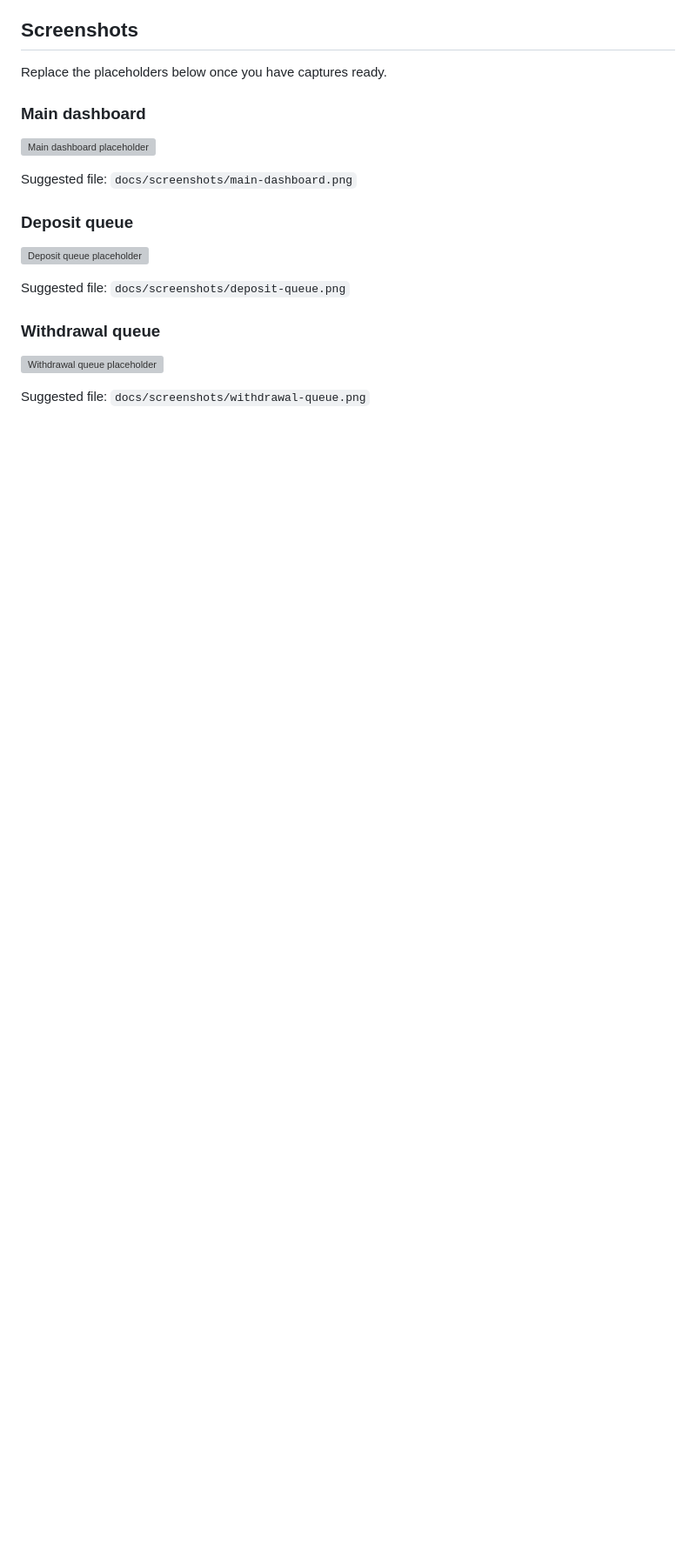
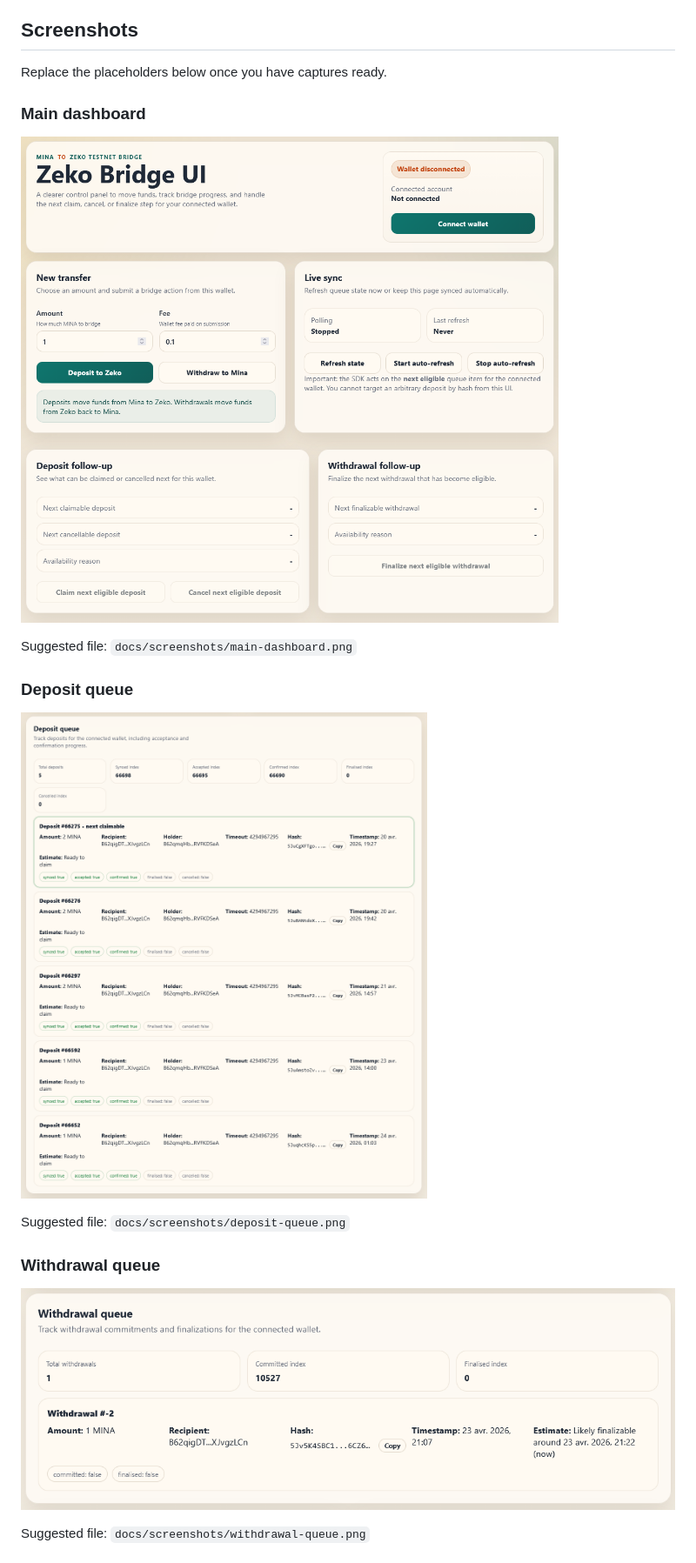
Before and after one commit to naamahdaemon/zeko-bridge-ui, a Markdown page: README.md, the part around the change printed below. Shown: that part at 87% size. Drawn GitHub-style; pictures changed too: docs/screenshots/deposit-queue.png (added), docs/screenshots/main-dashboard.png (added), docs/screenshots/withdrawal-queue.png (added); blank space fills up the shorter version; grey boxes are pictures that could not be loaded.

Commit message:
Add screen capture to README file

```diff
--- a/README.md
+++ b/README.md
@@ -18,18 +18,18 @@ Replace the placeholders below once you have captures ready.
 
 ### Main dashboard
 
-![Main dashboard placeholder](./docs/screenshots/main-dashboard-placeholder.svg)
+![Main dashboard placeholder](./docs/screenshots/main-dashboard.png)
 
 Suggested file: `docs/screenshots/main-dashboard.png`
 
 ### Deposit queue
 
-![Deposit queue placeholder](./docs/screenshots/deposit-queue-placeholder.svg)
+![Deposit queue placeholder](./docs/screenshots/deposit-queue.png)
 
 Suggested file: `docs/screenshots/deposit-queue.png`
 
 ### Withdrawal queue
 
-![Withdrawal queue placeholder](./docs/screenshots/withdrawal-queue-placeholder.svg)
+![Withdrawal queue placeholder](./docs/screenshots/withdrawal-queue.png)
 
 Suggested file: `docs/screenshots/withdrawal-queue.png`
```
Also changed, not shown: other parts of README.md (+0 -6 lines).
